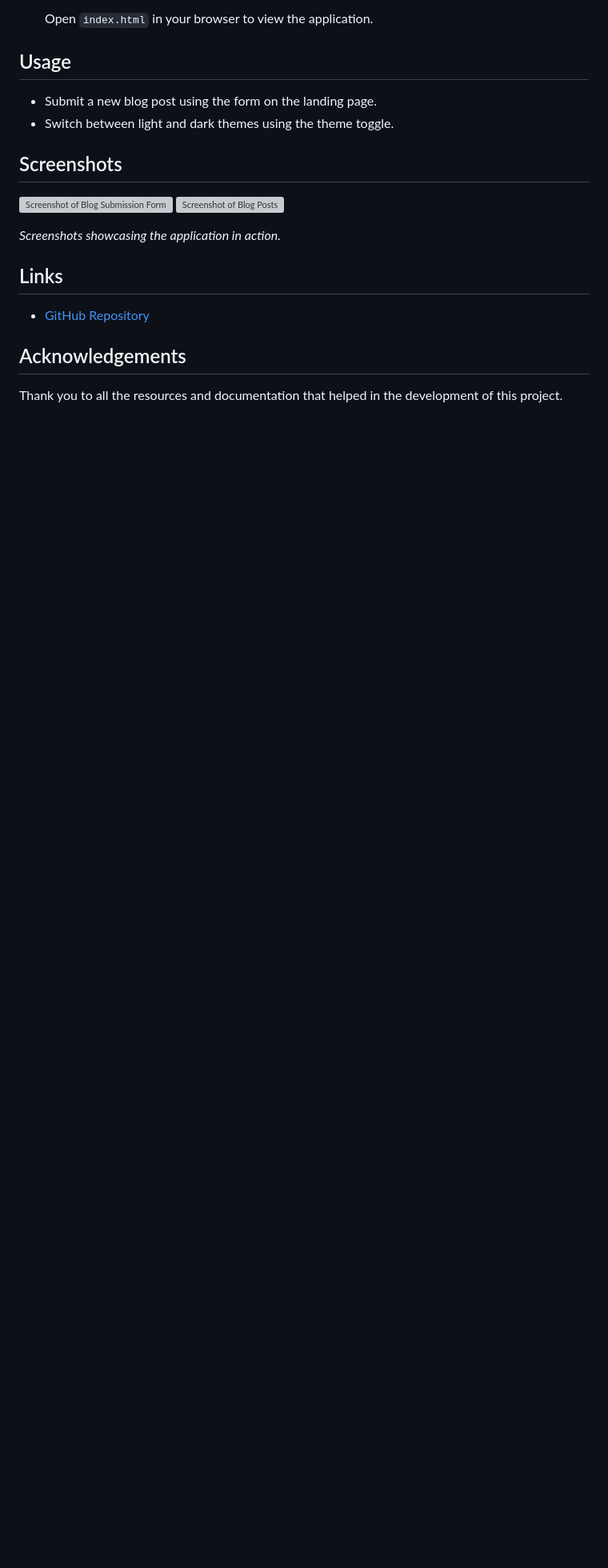
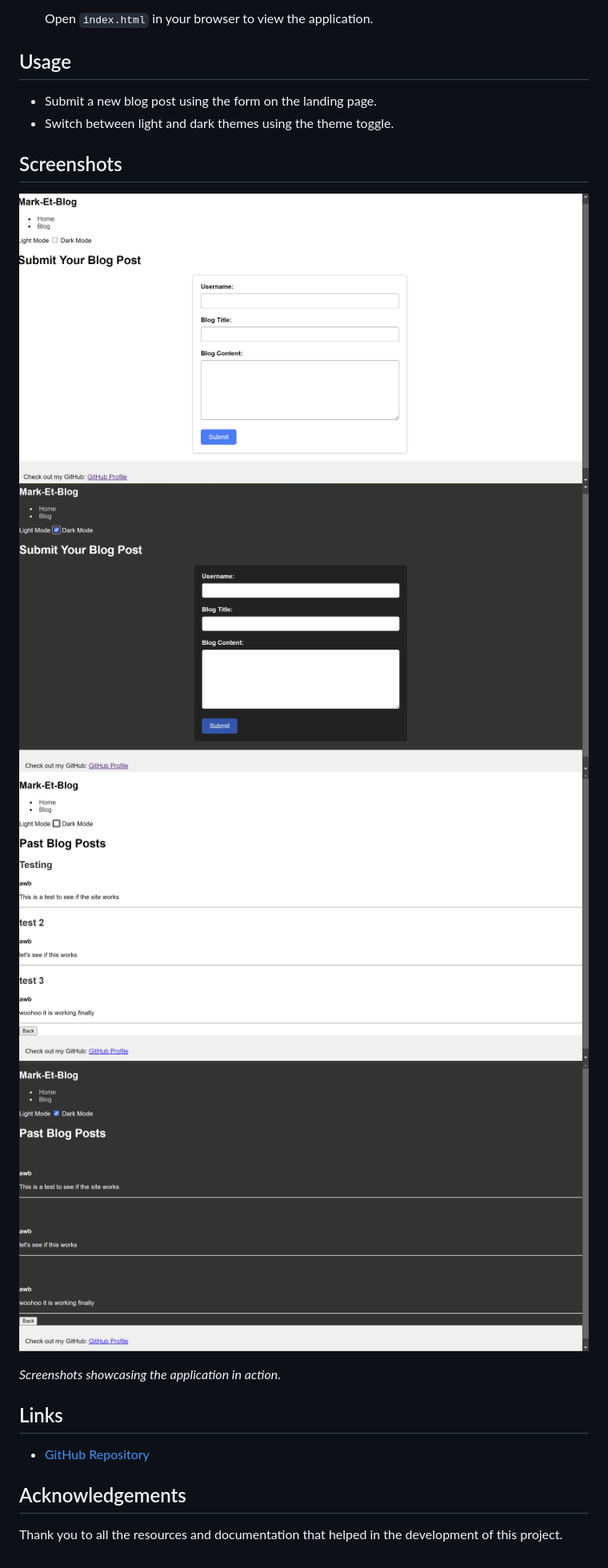
Before and after one commit to awb2987/Mark-Et-Blog, a Markdown page: README.md, the part around the change. Shown: that part at 80% size. Rendered like a GitHub page; pictures changed too: assets/images/Blog page dark mode.png (added), assets/images/Blog page light mode.png (added), assets/images/Landing page dark mode.png (added); blank space fills up the shorter version; grey boxes are pictures that could not be loaded.

Commit message:
fixed all issues in the html files as well as the .js files. Added some changes to CSS and added screenshots to the README.md file

```diff
--- a/README.md
+++ b/README.md
@@ -53,8 +53,10 @@ This project is a simple blog application that allows users to submit blog posts
 
 ## Screenshots
 
-![Screenshot of Blog Submission Form](./assets/images/Index-screenshot.png)
-![Screenshot of Blog Posts](./assets/images/Blog-screenshot.png)
+![Screenshot of Landing Blog Submission Page Light Mode](./assets/images/Landing%20page%20light%20mode.png)
+![Screenshot of Landing Blog Submission Page Dark Mode](./assets/images/Landing%20page%20dark%20mode.png)
+![Screenshot of Blog Posts Light Mode](./assets/images/Blog%20page%20light%20mode.png)
+![Screenshot of Blog Posts Dark Mode](./assets/images/Blog%20page%20dark%20mode.png)
 
 *Screenshots showcasing the application in action.*
 
```
Also changed, not shown: 8 other files.
